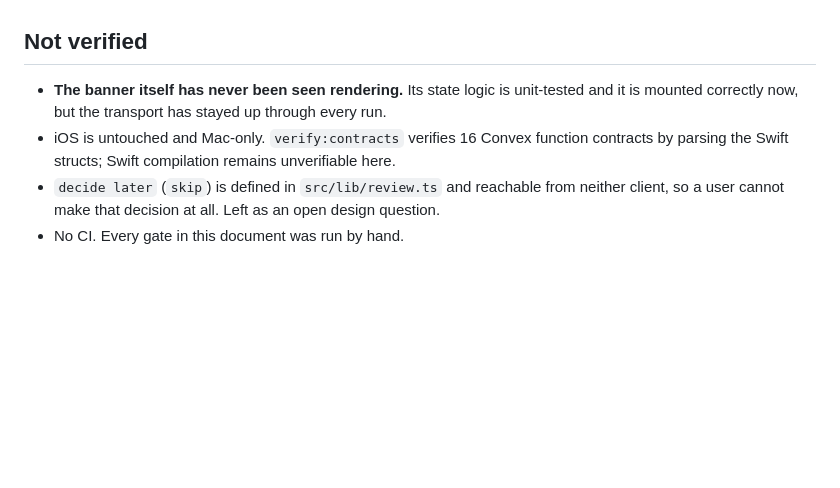
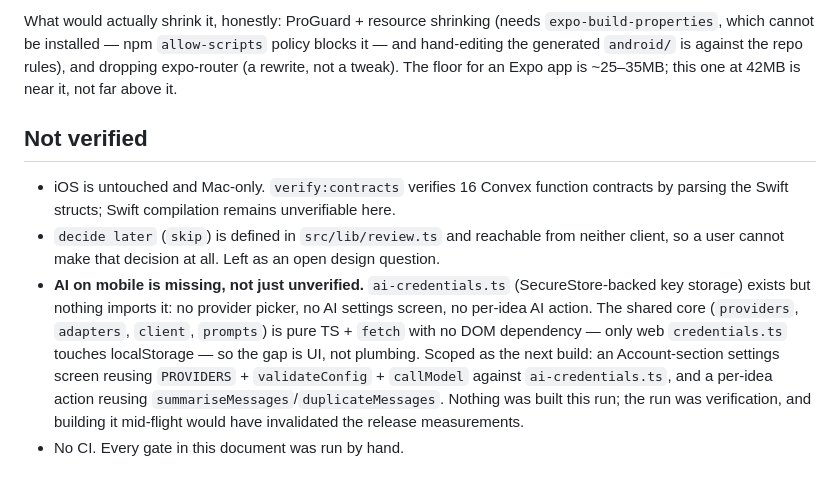
Before and after one commit to Vedant817/ThinkLot, a Markdown page: docs/MOBILE-VERIFICATION.md, the part around one of its changes. GitHub-like rendering; blank space fills up the shorter version.

Commit message:
docs: third device run clears the unverified list, records size/speed/AI gap

```diff
--- a/docs/MOBILE-VERIFICATION.md
+++ b/docs/MOBILE-VERIFICATION.md
@@ -126,9 +217,23 @@ Both clients now generate from `EXPORT_TARGETS`.
+What would actually shrink it, honestly: ProGuard + resource shrinking (needs
+`expo-build-properties`, which cannot be installed — npm `allow-scripts` policy
+blocks it — and hand-editing the generated `android/` is against the repo rules),
+and dropping expo-router (a rewrite, not a tweak). The floor for an Expo app is
+~25–35MB; this one at 42MB is near it, not far above it.
+
 ## Not verified
 
-- **The banner itself has never been seen rendering.** Its state logic is unit-tested
-  and it is mounted correctly now, but the transport has stayed up through every run.
 - iOS is untouched and Mac-only. `verify:contracts` verifies 16 Convex function
   contracts by parsing the Swift structs; Swift compilation remains unverifiable here.
 - `decide later` (`skip`) is defined in `src/lib/review.ts` and reachable from neither
   client, so a user cannot make that decision at all. Left as an open design question.
+- **AI on mobile is missing, not just unverified.** `ai-credentials.ts`
+  (SecureStore-backed key storage) exists but nothing imports it: no provider picker,
+  no AI settings screen, no per-idea AI action. The shared core (`providers`,
+  `adapters`, `client`, `prompts`) is pure TS + `fetch` with no DOM dependency —
+  only web `credentials.ts` touches localStorage — so the gap is UI, not plumbing.
+  Scoped as the next build: an Account-section settings screen reusing `PROVIDERS` +
+  `validateConfig` + `callModel` against `ai-credentials.ts`, and a per-idea action
+  reusing `summariseMessages`/`duplicateMessages`. Nothing was built this run; the
+  run was verification, and building it mid-flight would have invalidated the
+  release measurements.
 - No CI. Every gate in this document was run by hand.
```
Also changed, not shown: other parts of docs/MOBILE-VERIFICATION.md (+91 -0 lines).
